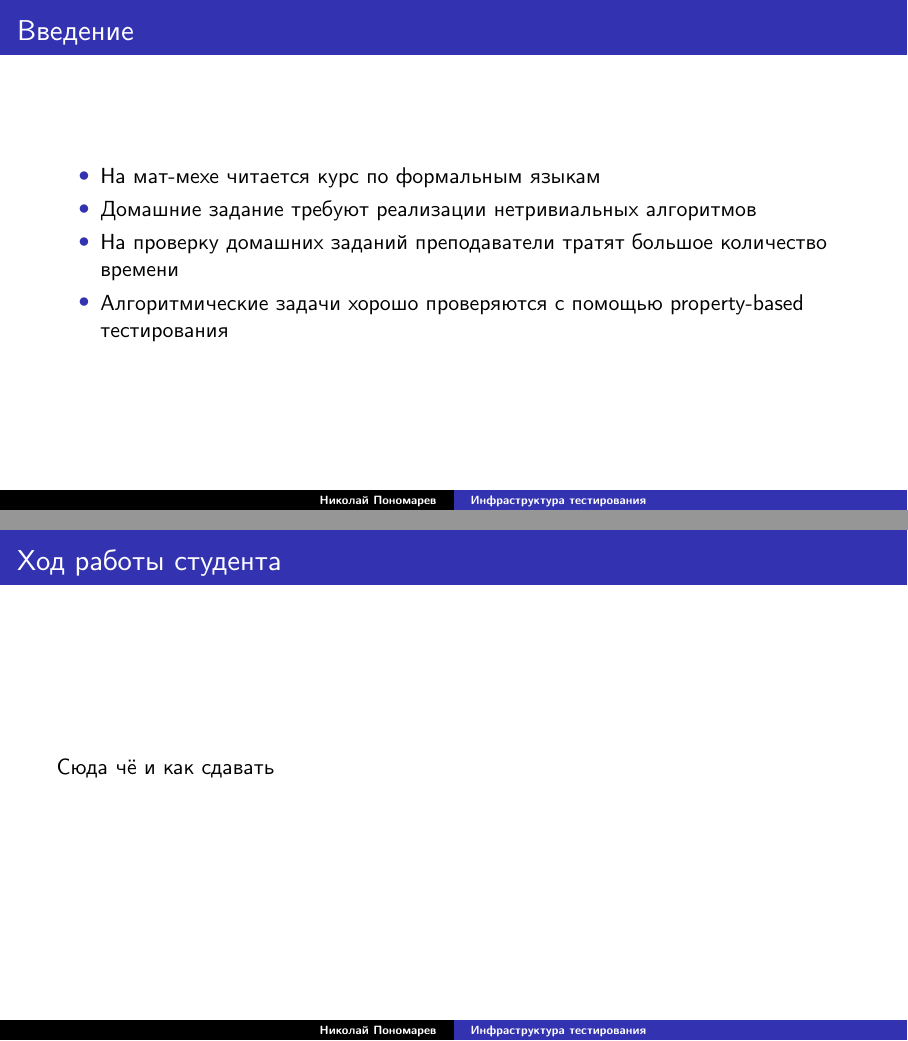
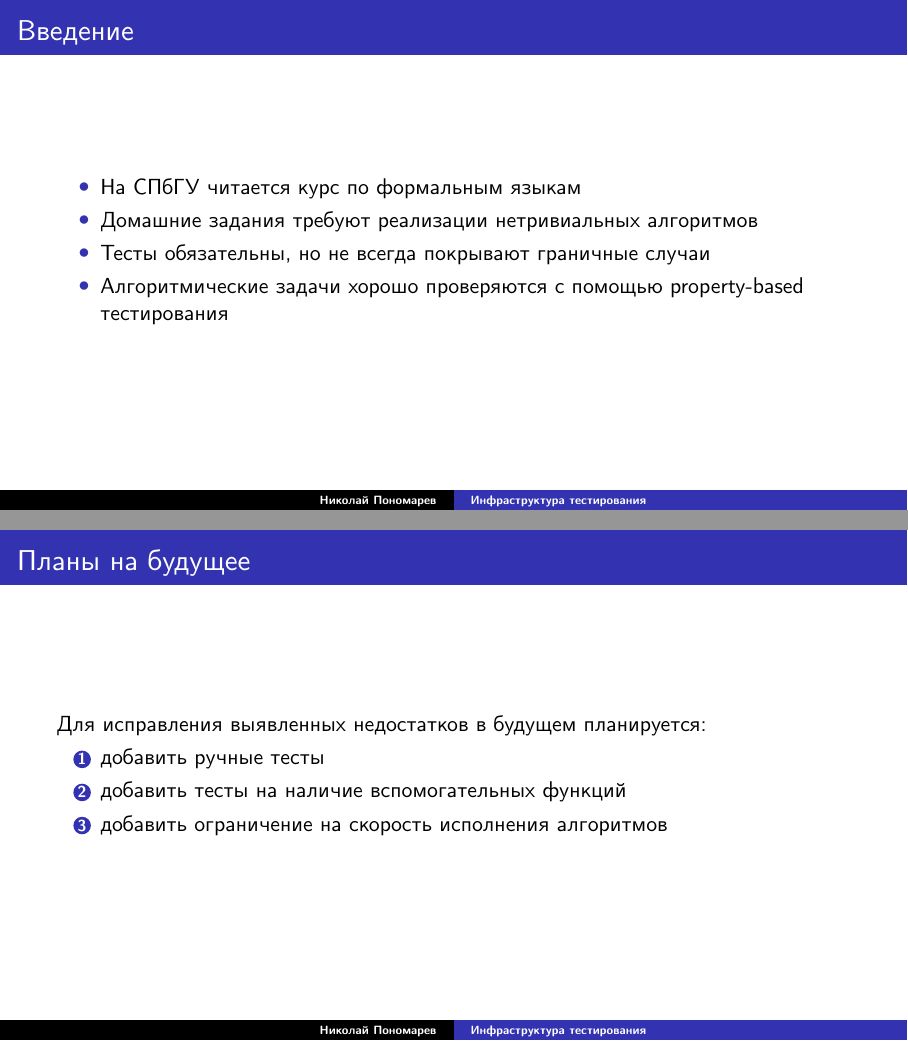
Before and after one commit to WoWaster/documents, LaTeX slides (reports/bachelor6/presentation/presentation.tex): pages 2 and 13 of 13 before the commit and pages 2 and 14 of 14 after it, joined at a grey line. Compiled offline with XeLaTeX; a LaTeX package or settings file that is missing is left out.

Commit message:
Presentation V1

```diff
--- a/reports/bachelor6/presentation/presentation.tex
+++ b/reports/bachelor6/presentation/presentation.tex
@@ -47,9 +47,9 @@
 \begin{frame}
 	\frametitle{Введение}
 	\begin{itemize}
-		\item На мат-мехе читается курс по формальным языкам
-		\item Домашние задание требуют реализации нетривиальных алгоритмов
-		\item На проверку домашних заданий преподаватели тратят большое количество времени
+		\item На СПбГУ читается курс по формальным языкам
+		\item Домашние задания требуют реализации нетривиальных алгоритмов
+		\item Тесты обязательны, но не всегда покрывают граничные случаи
 		\item Алгоритмические задачи хорошо проверяются с помощью property-based тестирования
 	\end{itemize}
 \end{frame}
@@ -230,7 +233,21 @@
 \begin{frame}
 	\frametitle{Ход работы студента}
 
-	Сюда чё и как сдавать
+	\begin{center}
+		\includegraphics[width=\textwidth, keepaspectratio]{pictures/student_workflow.pdf}
+	\end{center}
+
+\end{frame}
+
+\begin{frame}
+	\frametitle{Планы на будущее}
+
+	Для исправления выявленных недостатков в будущем планируется:
+	\begin{enumerate}
+		\item добавить ручные тесты
+		\item добавить тесты на наличие вспомогательных функций
+		\item добавить ограничение на скорость исполнения алгоритмов
+	\end{enumerate}
 
 \end{frame}
 
```
Also changed, not shown: reports/bachelor6/presentation/presentation.tex (49 more changed lines). Lines whose indentation alone changed are shown as unchanged.
